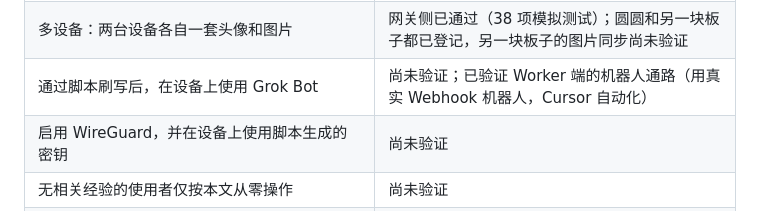
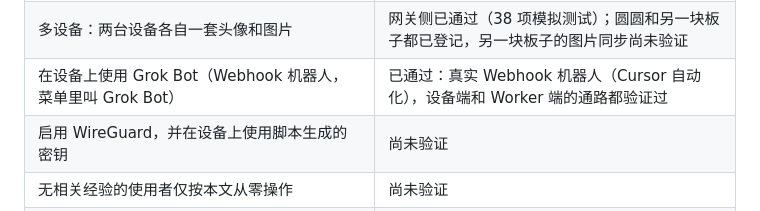
Before and after one commit to burndown/esp32-twinmate, a Markdown page: README.md, the part around the change. Drawn GitHub-style.

Commit message:
README: Grok Bot is the Webhook bot and is verified (real bot, device and Worker side)
Co-Authored-By: Claude Sonnet 5.5 <noreply@anthropic.com>

```diff
--- a/README.md
+++ b/README.md
@@ -290,7 +290,7 @@ ESP32-S3 有三种存储：外挂的 **Flash**（断电保留，最慢）、芯
 | 出门用公网地址同步 Badge | 尚未验证；转发已放行 GET，用命令行测试通过 |
 | 管理页里用鼠标拖动编辑 | 尚未验证：缩放、移动、旋转用脚本驱动测试过，没有人手动拖过 |
 | 多设备：两台设备各自一套头像和图片 | 网关侧已通过（38 项模拟测试）；圆圆和另一块板子都已登记，另一块板子的图片同步尚未验证 |
-| 通过脚本刷写后，在设备上使用 Grok Bot | 尚未验证；已验证 Worker 端的机器人通路（用真实 Webhook 机器人，Cursor 自动化） |
+| 在设备上使用 Grok Bot（Webhook 机器人，菜单里叫 Grok Bot） | 已通过：真实 Webhook 机器人（Cursor 自动化），设备端和 Worker 端的通路都验证过 |
 | 启用 WireGuard，并在设备上使用脚本生成的密钥 | 尚未验证 |
 | 无相关经验的使用者仅按本文从零操作 | 尚未验证 |
 | 其他开发板 / Windows 原生环境 | 未适配 / 尚未验证；Windows 可能需要 WSL |
```
